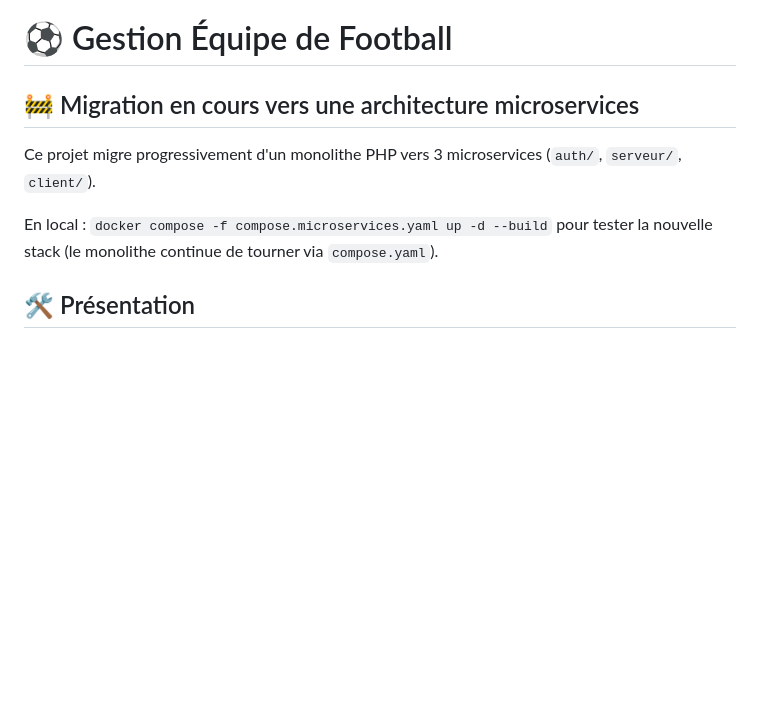
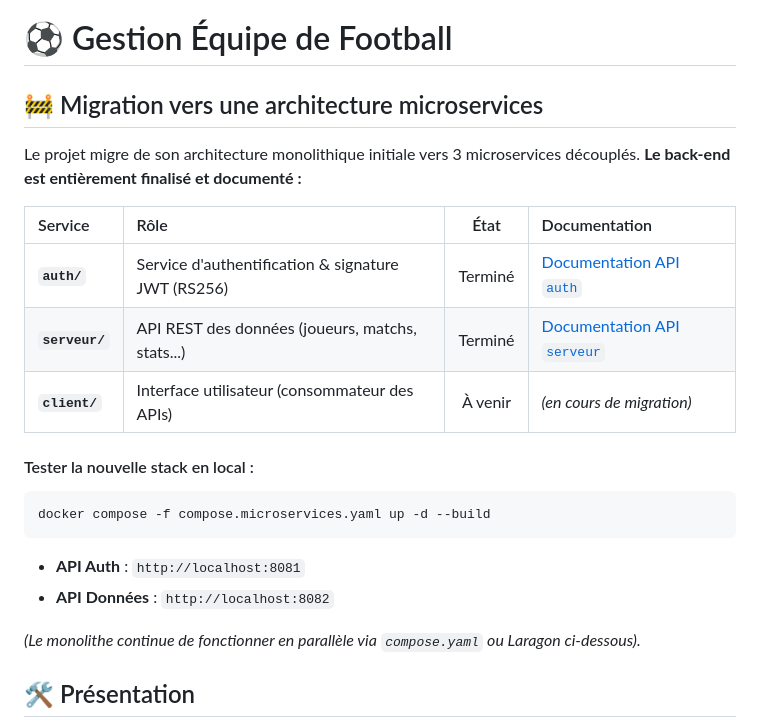
Before and after one commit to leul-mulugeta/gestion-equipe-foot, a Markdown page: README.md, the part around the change. Rendered like a GitHub page; blank space fills up the shorter version.

Commit message:
docs: mise à jour du README avec l'état de la migration microservices

````diff
--- a/README.md
+++ b/README.md
@@ -1,10 +1,23 @@
 # ⚽ Gestion Équipe de Football
 
-## 🚧 Migration en cours vers une architecture microservices
+## 🚧 Migration vers une architecture microservices
 
-Ce projet migre progressivement d'un monolithe PHP vers 3 microservices (`auth/`, `serveur/`, `client/`).
+Le projet migre de son architecture monolithique initiale vers 3 microservices découplés. **Le back-end est entièrement finalisé et documenté :**
 
-En local : `docker compose -f compose.microservices.yaml up -d --build` pour tester la nouvelle stack (le monolithe continue de tourner via `compose.yaml`).
+| Service | Rôle | État | Documentation |
+| :--- | :--- | :---: | :--- |
+| **`auth/`** | Service d'authentification & signature JWT (RS256) | Terminé | [Documentation API `auth`](auth/README.md) |
+| **`serveur/`** | API REST des données (joueurs, matchs, stats...) | Terminé | [Documentation API `serveur`](serveur/README.md) |
+| **`client/`** | Interface utilisateur (consommateur des APIs) | À venir | *(en cours de migration)* |
+
+#### Tester la nouvelle stack en local :
+```bash
+docker compose -f compose.microservices.yaml up -d --build
+```
+* **API Auth** : `http://localhost:8081`
+* **API Données** : `http://localhost:8082`
+
+*(Le monolithe continue de fonctionner en parallèle via `compose.yaml` ou Laragon ci-dessous).*
 
 ## 🛠️ Présentation
 Cette application web permet à un coach de gérer son équipe de football. Elle est construite avec une architecture **MVC** (Modèle-Vue-Contrôleur) et utilise le pattern **DAO** (Data Access Object) pour la gestion des données. Elle permet de gérer les joueurs, les rencontres, les statistiques de performance et les évaluations.
````
